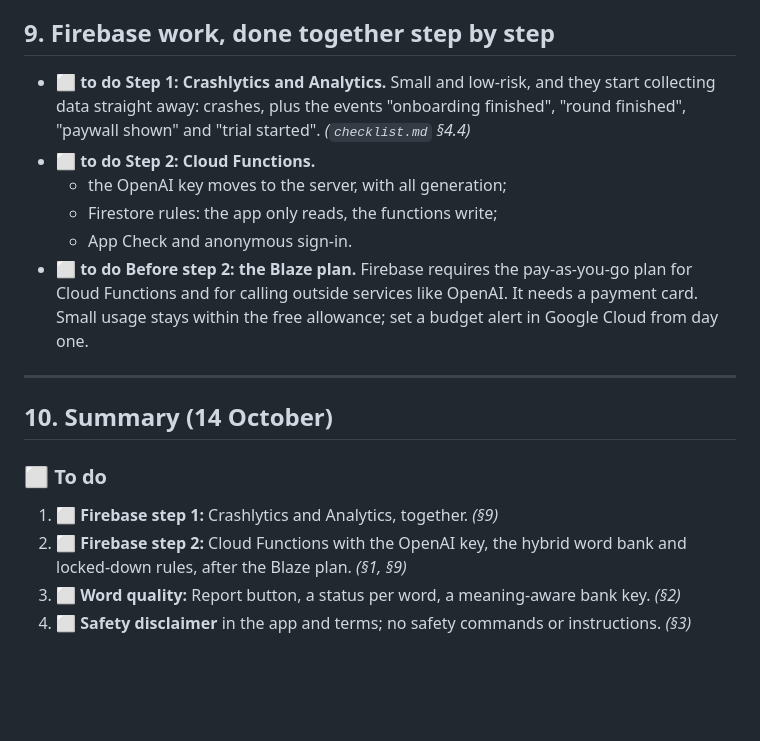
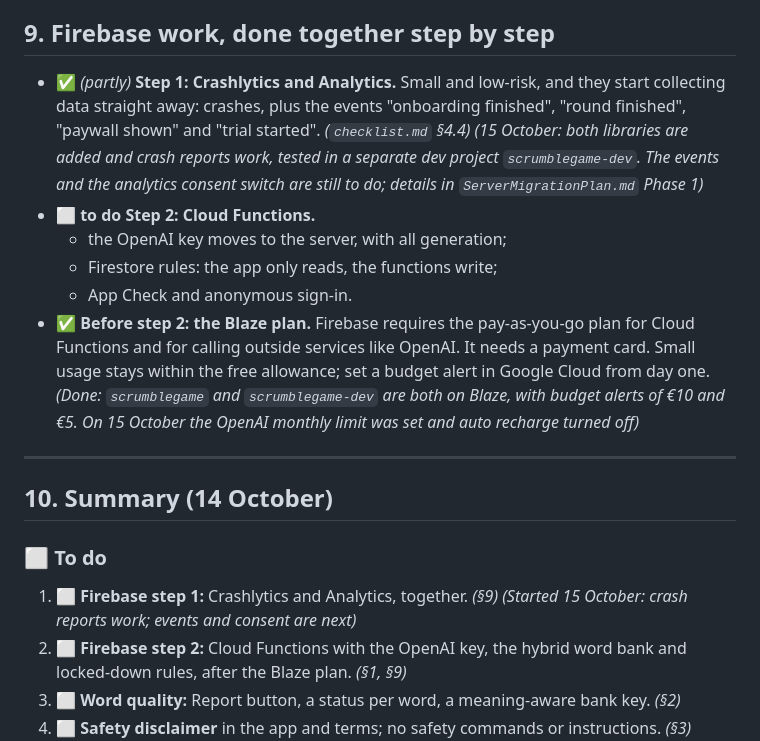
Before and after one commit to GabrielMaxUA/ScrambleGame, a Markdown page: LearnScrumble/Docs/AppFlowIdeas.md, the part around the change. GitHub-like rendering; blank space fills up the shorter version.

```diff
--- a/LearnScrumble/Docs/AppFlowIdeas.md
+++ b/LearnScrumble/Docs/AppFlowIdeas.md
@@ -107,12 +107,12 @@
 
 ## 9. Firebase work, done together step by step
 
-- ⬜ **to do** **Step 1: Crashlytics and Analytics.** Small and low-risk, and they start collecting data straight away: crashes, plus the events "onboarding finished", "round finished", "paywall shown" and "trial started". *(`checklist.md` §4.4)*
+- ✅ *(partly)* **Step 1: Crashlytics and Analytics.** Small and low-risk, and they start collecting data straight away: crashes, plus the events "onboarding finished", "round finished", "paywall shown" and "trial started". *(`checklist.md` §4.4)* *(15 October: both libraries are added and crash reports work, tested in a separate dev project `scrumblegame-dev`. The events and the analytics consent switch are still to do; details in `ServerMigrationPlan.md` Phase 1)*
 - ⬜ **to do** **Step 2: Cloud Functions.**
   - the OpenAI key moves to the server, with all generation;
   - Firestore rules: the app only reads, the functions write;
   - App Check and anonymous sign-in.
-- ⬜ **to do** **Before step 2: the Blaze plan.** Firebase requires the pay-as-you-go plan for Cloud Functions and for calling outside services like OpenAI. It needs a payment card. Small usage stays within the free allowance; set a budget alert in Google Cloud from day one.
+- ✅ **Before step 2: the Blaze plan.** Firebase requires the pay-as-you-go plan for Cloud Functions and for calling outside services like OpenAI. It needs a payment card. Small usage stays within the free allowance; set a budget alert in Google Cloud from day one. *(Done: `scrumblegame` and `scrumblegame-dev` are both on Blaze, with budget alerts of €10 and €5. On 15 October the OpenAI monthly limit was set and auto recharge turned off)*
 
 ---
 
@@ -120,7 +120,7 @@
 
 ### ⬜ To do
 
-1. ⬜ **Firebase step 1:** Crashlytics and Analytics, together. *(§9)*
+1. ⬜ **Firebase step 1:** Crashlytics and Analytics, together. *(§9)* *(Started 15 October: crash reports work; events and consent are next)*
 2. ⬜ **Firebase step 2:** Cloud Functions with the OpenAI key, the hybrid word bank and locked-down rules, after the Blaze plan. *(§1, §9)*
 3. ⬜ **Word quality:** Report button, a status per word, a meaning-aware bank key. *(§2)*
 4. ⬜ **Safety disclaimer** in the app and terms; no safety commands or instructions. *(§3)*
```
Also changed, not shown: LearnScrumble/Docs/ServerMigrationPlan.md (+4 -1 lines), LearnScrumble/Docs/checklist.md (+2 -2 lines).
